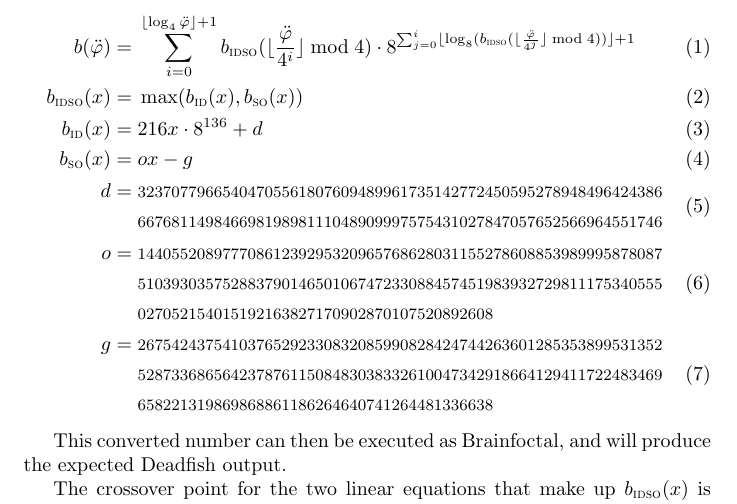
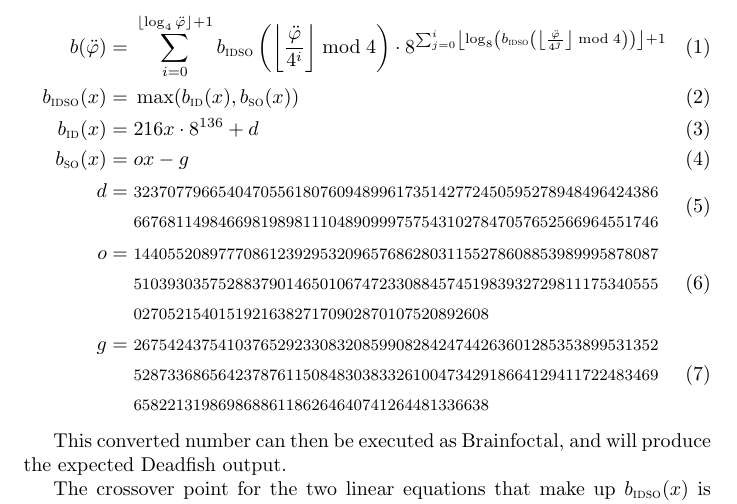
Before and after one commit to hornc/godelfish, a LaTeX paper (Gödelfish-article.tex): part of page 2 of 3, cut so that both start at the same text. Compiled offline with pdfLaTeX.

Commit message:
format brainfoctal equation

```diff
--- a/Gödelfish-article.tex
+++ b/Gödelfish-article.tex
@@ -51,7 +51,8 @@ b^{-1}(\beta) = \ddot{\varphi}
 \]
 
 \begin{align}
-	b(\ddot{\varphi}) ={}& \sum_{i=0}^{\lfloor \log_4 \ddot{\varphi} \rfloor + 1} b_{\textsc{idso}}(\lfloor{\frac{\ddot{\varphi}}{4^i}}\rfloor \bmod 4) \cdot 8^{\sum_{j=0}^{i} \lfloor \log_8(b_{\textsc{idso}}(\lfloor{\frac{\ddot{\varphi}}{4^j}}\rfloor \bmod 4)) \rfloor + 1} \\
+	b(\ddot{\varphi}) ={}& \sum_{i=0}^{\lfloor \log_4 \ddot{\varphi} \rfloor + 1} b_{\textsc{idso}}\left(\left\lfloor{\frac{\ddot{\varphi}}{4^i}}\right\rfloor \bmod 4\right)
+		\cdot 8^{\sum_{j=0}^{i} \left\lfloor \log_8\left(b_{\textsc{idso}}\left(\left\lfloor{\frac{\ddot{\varphi}}{4^j}}\right\rfloor \bmod 4\right)\right) \right\rfloor + 1} \\
 	b_{\textsc{idso}}(x) ={}& \max(b_{\textsc{id}}(x), b_{\textsc{so}}(x)) \\
 	b_{\textsc{id}}(x) ={}& 216x \cdot 8^{136} + d \\
 	b_{\textsc{so}}(x) ={}& ox - g \\
```
